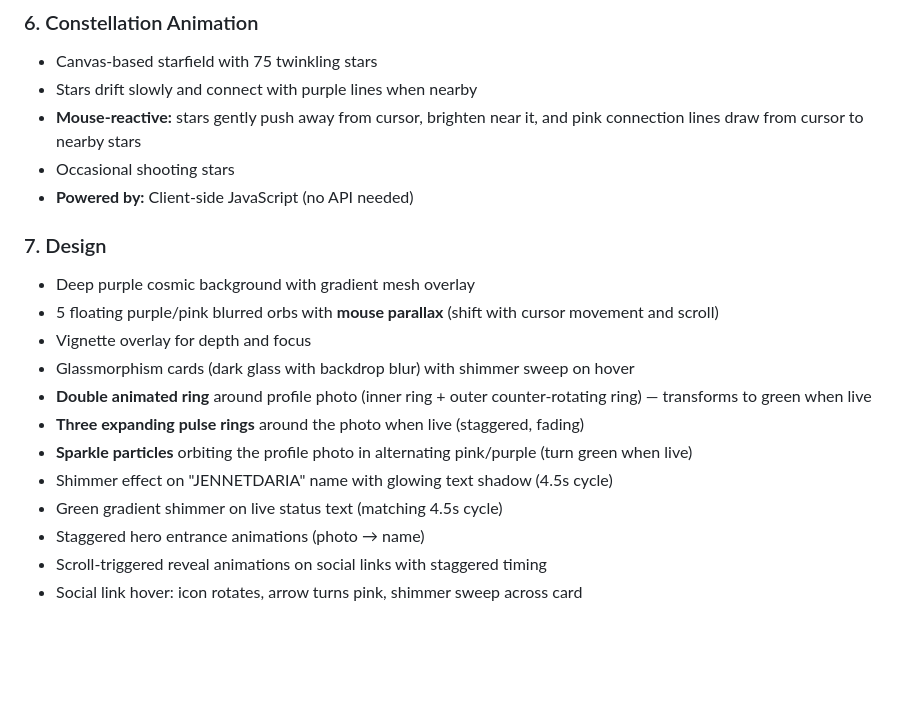
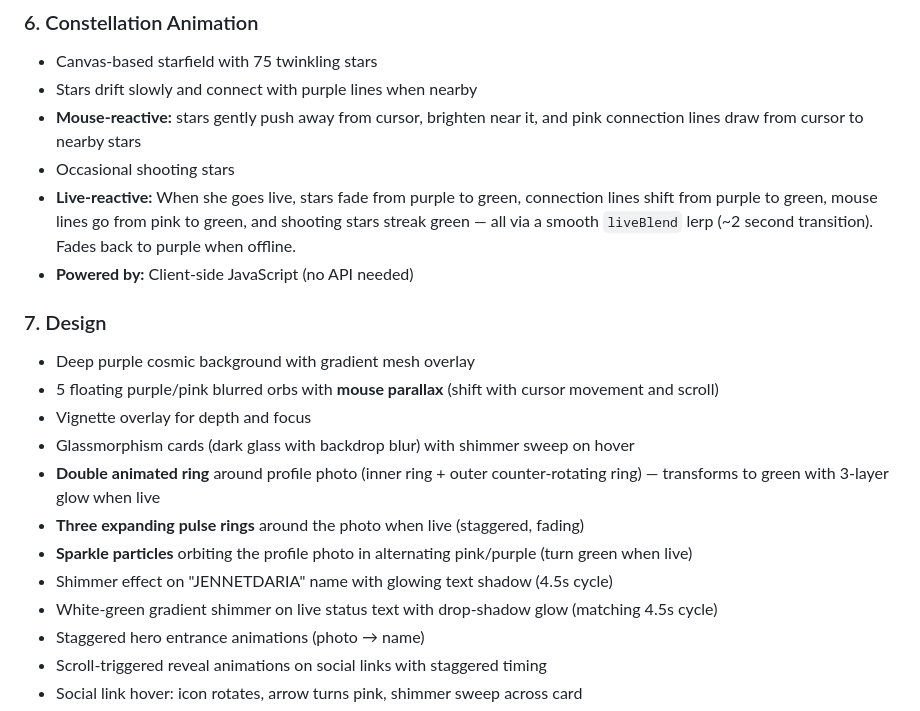
Before and after one commit to jennetdariastream/jennetdaria-links, a Markdown page: README.md, the part around one of its changes. GitHub-like rendering; blank space fills up the shorter version.

```diff
--- a/README.md
+++ b/README.md
@@ -66,6 +67,7 @@ A custom landing page for Twitch streamer **@jennetdaria** featuring live status
 - Stars drift slowly and connect with purple lines when nearby
 - **Mouse-reactive:** stars gently push away from cursor, brighten near it, and pink connection lines draw from cursor to nearby stars
 - Occasional shooting stars
+- **Live-reactive:** When she goes live, stars fade from purple to green, connection lines shift from purple to green, mouse lines go from pink to green, and shooting stars streak green — all via a smooth `liveBlend` lerp (~2 second transition). Fades back to purple when offline.
 - **Powered by:** Client-side JavaScript (no API needed)
 
 ### 7. Design
@@ -73,11 +75,11 @@ A custom landing page for Twitch streamer **@jennetdaria** featuring live status
 - 5 floating purple/pink blurred orbs with **mouse parallax** (shift with cursor movement and scroll)
 - Vignette overlay for depth and focus
 - Glassmorphism cards (dark glass with backdrop blur) with shimmer sweep on hover
-- **Double animated ring** around profile photo (inner ring + outer counter-rotating ring) — transforms to green when live
+- **Double animated ring** around profile photo (inner ring + outer counter-rotating ring) — transforms to green with 3-layer glow when live
 - **Three expanding pulse rings** around the photo when live (staggered, fading)
 - **Sparkle particles** orbiting the profile photo in alternating pink/purple (turn green when live)
 - Shimmer effect on "JENNETDARIA" name with glowing text shadow (4.5s cycle)
-- Green gradient shimmer on live status text (matching 4.5s cycle)
+- White-green gradient shimmer on live status text with drop-shadow glow (matching 4.5s cycle)
 - Staggered hero entrance animations (photo → name)
 - Scroll-triggered reveal animations on social links with staggered timing
 - Social link hover: icon rotates, arrow turns pink, shimmer sweep across card
```
Also changed, not shown: other parts of README.md (+17 -7 lines).
